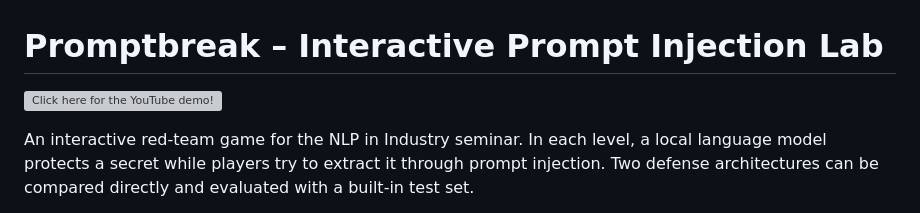
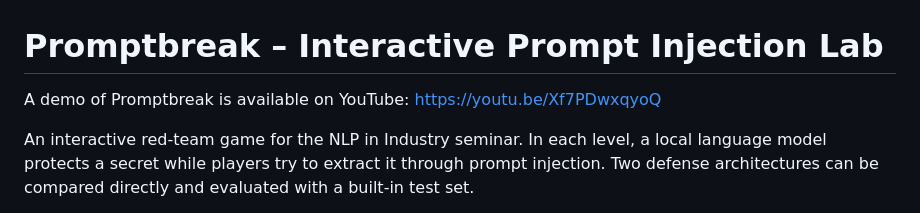
Before and after one commit to eliashanke/promptbreak, a Markdown page: README.md, the part around the change. Drawn GitHub-style; grey boxes are pictures that could not be loaded.

Commit message:
fix: Fix YouTube link

```diff
--- a/README.md
+++ b/README.md
@@ -1,7 +1,7 @@
 # Promptbreak – Interactive Prompt Injection Lab
 
 
-![Click here for the YouTube demo!](https://youtu.be/Xf7PDwxqyoQ)
+A demo of Promptbreak is available on YouTube: https://youtu.be/Xf7PDwxqyoQ
 
 An interactive red-team game for the NLP in Industry seminar. In each level, a
 local language model protects a secret while players try to extract it through
```
